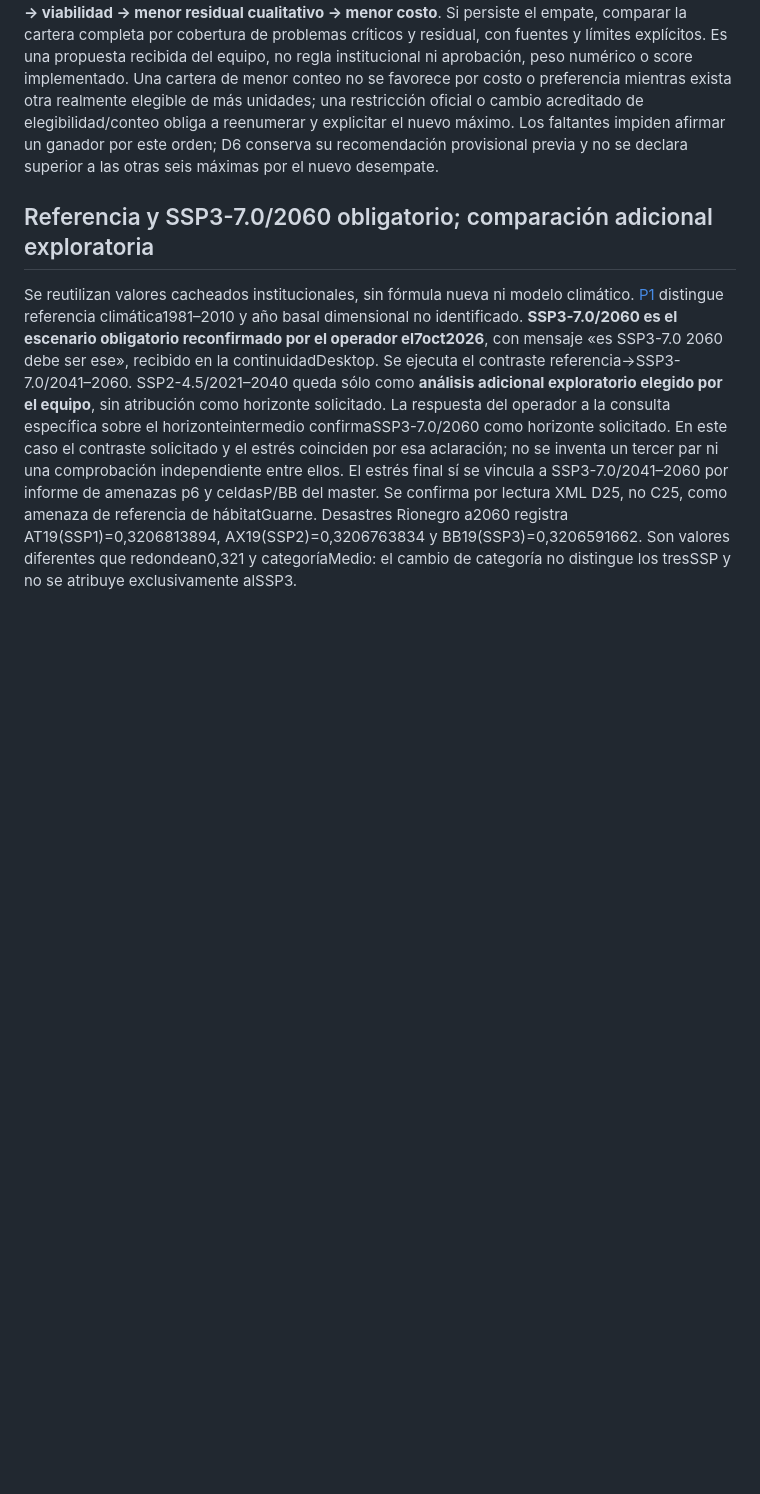
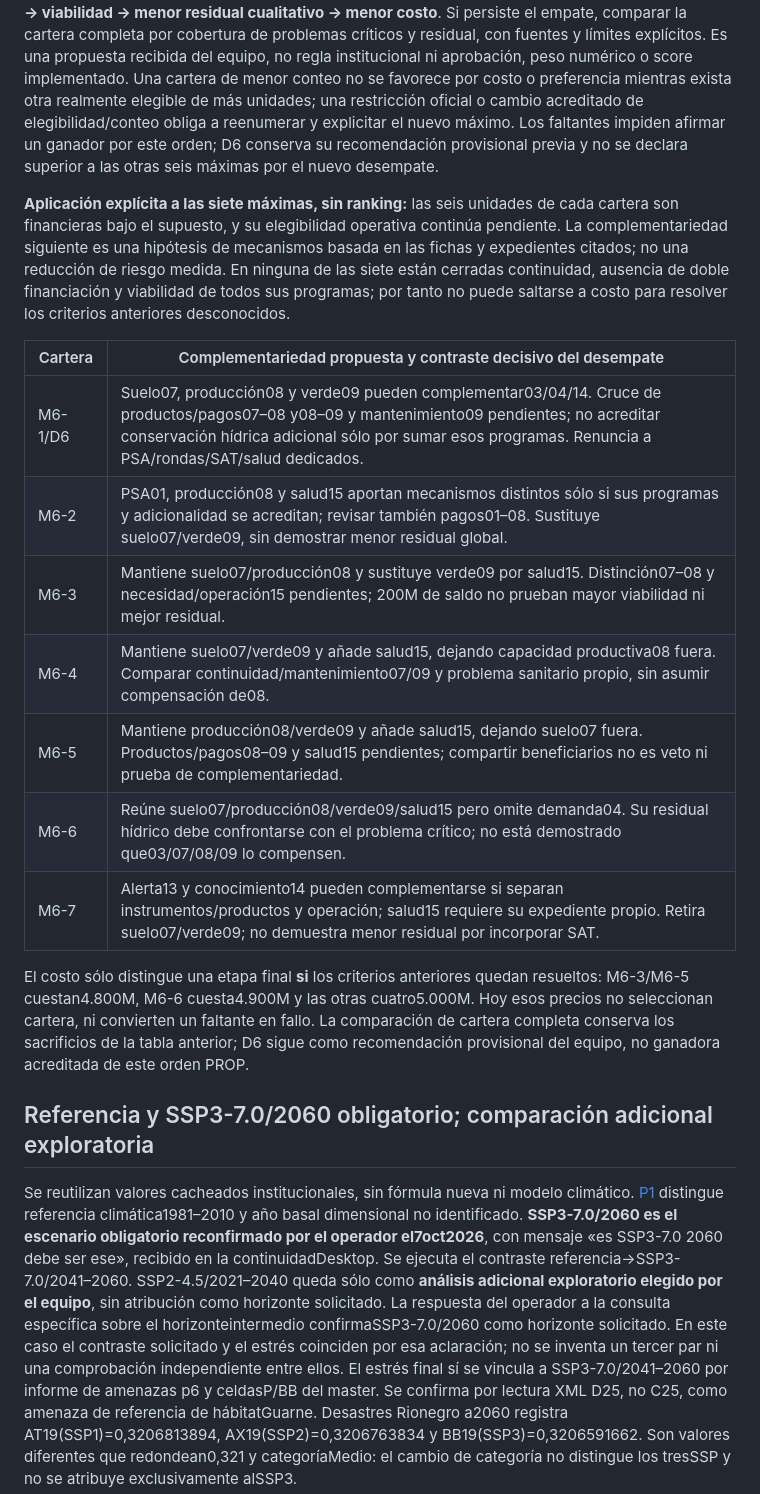
Before and after one commit to stevenvo780/ambientalhakaton, a Markdown page: entregables/p2_portafolio.md, the part around one of its changes. Drawn GitHub-style; blank space fills up the shorter version.

Commit message:
Comparar siete máximas con desempate propuesto y límites territoriales

```diff
--- a/entregables/p2_portafolio.md
+++ b/entregables/p2_portafolio.md
@@ -185,6 +187,20 @@ Ninguna máxima contiene02/05/06/10/11/12. Seis de siete contienen15: un problem
 
 **Desempate cualitativo propuesto por Ariadna para deliberación:** primero maximizar unidades completas realmente elegibles bajo la regla de conteo y restricciones verificadas; entre carteras empatadas, examinar en este orden **complementariedad → continuidad y ausencia de duplicación → viabilidad → menor residual cualitativo → menor costo**. Si persiste el empate, comparar la cartera completa por cobertura de problemas críticos y residual, con fuentes y límites explícitos. Es una propuesta recibida del equipo, no regla institucional ni aprobación, peso numérico o score implementado. Una cartera de menor conteo no se favorece por costo o preferencia mientras exista otra realmente elegible de más unidades; una restricción oficial o cambio acreditado de elegibilidad/conteo obliga a reenumerar y explicitar el nuevo máximo. Los faltantes impiden afirmar un ganador por este orden; D6 conserva su recomendación provisional previa y no se declara superior a las otras seis máximas por el nuevo desempate.
 
+**Aplicación explícita a las siete máximas, sin ranking:** las seis unidades de cada cartera son financieras bajo el supuesto, y su elegibilidad operativa continúa pendiente. La complementariedad siguiente es una hipótesis de mecanismos basada en las fichas y expedientes citados; no una reducción de riesgo medida. En ninguna de las siete están cerradas continuidad, ausencia de doble financiación y viabilidad de todos sus programas; por tanto no puede saltarse a costo para resolver los criterios anteriores desconocidos.
+
+| Cartera | Complementariedad propuesta y contraste decisivo del desempate |
+|---|---|
+| M6-1/D6 | Suelo07, producción08 y verde09 pueden complementar03/04/14. Cruce de productos/pagos07–08 y08–09 y mantenimiento09 pendientes; no acreditar conservación hídrica adicional sólo por sumar esos programas. Renuncia a PSA/rondas/SAT/salud dedicados. |
+| M6-2 | PSA01, producción08 y salud15 aportan mecanismos distintos sólo si sus programas y adicionalidad se acreditan; revisar también pagos01–08. Sustituye suelo07/verde09, sin demostrar menor residual global. |
+| M6-3 | Mantiene suelo07/producción08 y sustituye verde09 por salud15. Distinción07–08 y necesidad/operación15 pendientes; 200M de saldo no prueban mayor viabilidad ni mejor residual. |
+| M6-4 | Mantiene suelo07/verde09 y añade salud15, dejando capacidad productiva08 fuera. Comparar continuidad/mantenimiento07/09 y problema sanitario propio, sin asumir compensación de08. |
+| M6-5 | Mantiene producción08/verde09 y añade salud15, dejando suelo07 fuera. Productos/pagos08–09 y salud15 pendientes; compartir beneficiarios no es veto ni prueba de complementariedad. |
+| M6-6 | Reúne suelo07/producción08/verde09/salud15 pero omite demanda04. Su residual hídrico debe confrontarse con el problema crítico; no está demostrado que03/07/08/09 lo compensen. |
+| M6-7 | Alerta13 y conocimiento14 pueden complementarse si separan instrumentos/productos y operación; salud15 requiere su expediente propio. Retira suelo07/verde09; no demuestra menor residual por incorporar SAT. |
+
+El costo sólo distingue una etapa final **si** los criterios anteriores quedan resueltos: M6-3/M6-5 cuestan4.800M, M6-6 cuesta4.900M y las otras cuatro5.000M. Hoy esos precios no seleccionan cartera, ni convierten un faltante en fallo. La comparación de cartera completa conserva los sacrificios de la tabla anterior; D6 sigue como recomendación provisional del equipo, no ganadora acreditada de este orden PROP.
+
 ## Referencia y SSP3-7.0/2060 obligatorio; comparación adicional exploratoria
 
 Se reutilizan valores cacheados institucionales, sin fórmula nueva ni modelo climático. [P1](p1_tablero.md) distingue referencia climática1981–2010 y año basal dimensional no identificado. **SSP3-7.0/2060 es el escenario obligatorio reconfirmado por el operador el7oct2026**, con mensaje «es SSP3-7.0 2060 debe ser ese», recibido en la continuidadDesktop. Se ejecuta el contraste referencia→SSP3-7.0/2041–2060. SSP2-4.5/2021–2040 queda sólo como **análisis adicional exploratorio elegido por el equipo**, sin atribución como horizonte solicitado. La respuesta del operador a la consulta específica sobre el horizonteintermedio confirmaSSP3-7.0/2060 como horizonte solicitado. En este caso el contraste solicitado y el estrés coinciden por esa aclaración; no se inventa un tercer par ni una comprobación independiente entre ellos. El estrés final sí se vincula a SSP3-7.0/2041–2060 por informe de amenazas p6 y celdasP/BB del master. Se confirma por lectura XML D25, no C25, como amenaza de referencia de hábitatGuarne. Desastres Rionegro a2060 registra AT19(SSP1)=0,3206813894, AX19(SSP2)=0,3206763834 y BB19(SSP3)=0,3206591662. Son valores diferentes que redondean0,321 y categoríaMedio: el cambio de categoría no distingue los tresSSP y no se atribuye exclusivamente alSSP3.
```
Also changed, not shown: other parts of entregables/p2_portafolio.md (+2 -0 lines), entregables/p2_justificacion.md (+2 -0 lines).
